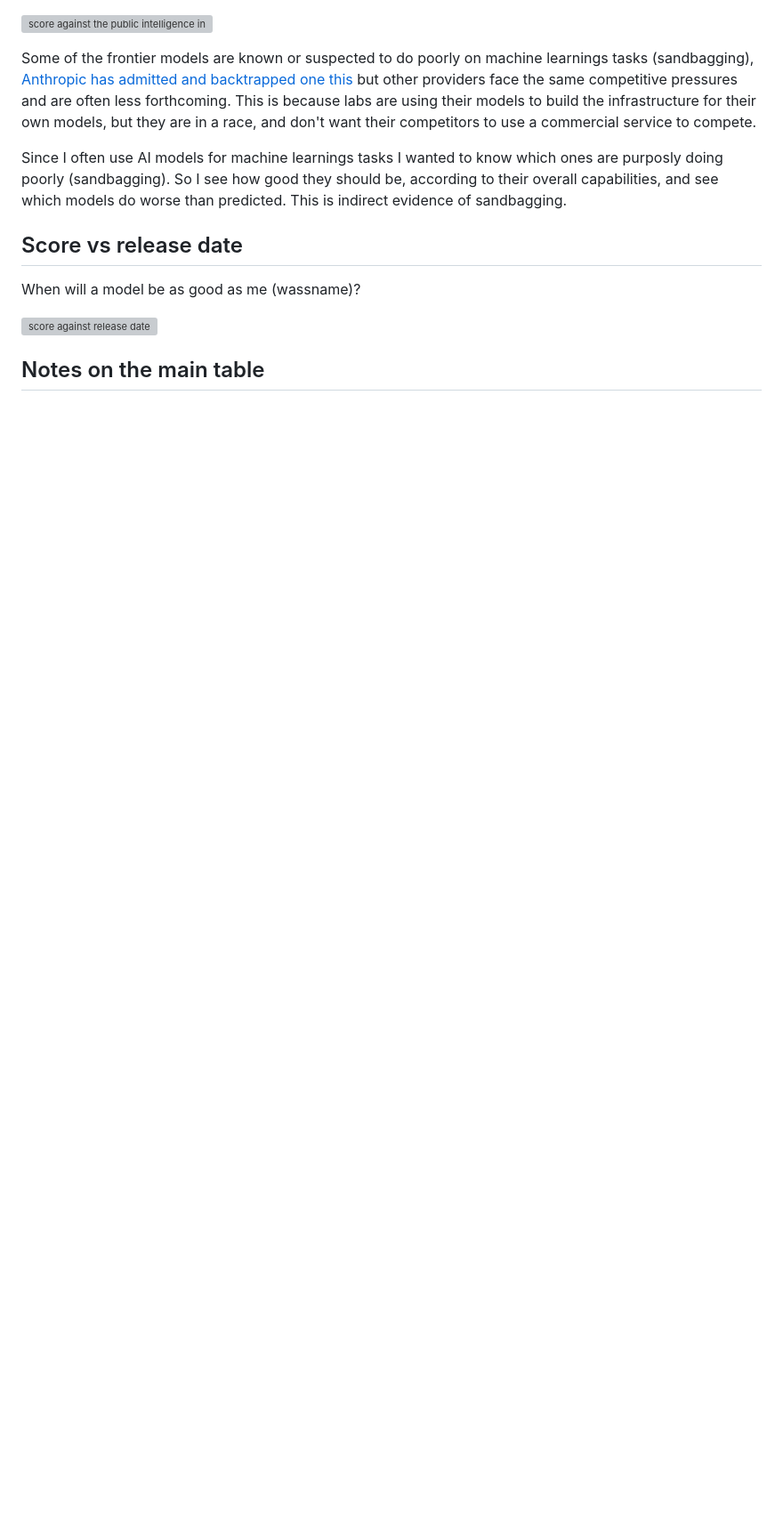
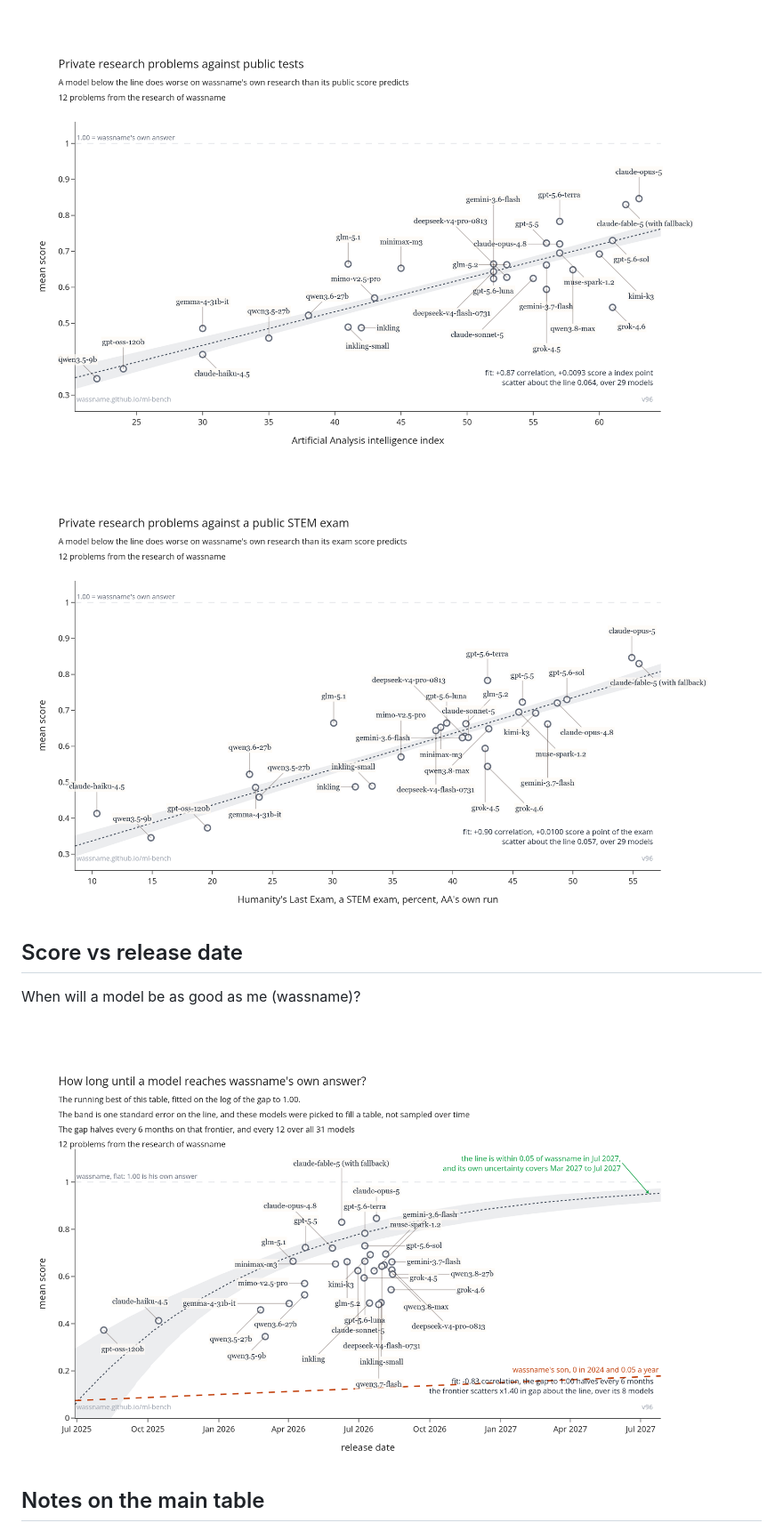
Before and after one commit to wassname/ml-bench, a Markdown page: results.md, the part around the change printed below. Shown: that part at 89% size. GitHub-like rendering; pictures changed too: hle.png (added), sandbagging.png (added), timeline.png (added); blank space fills up the shorter version; grey boxes are pictures that could not be loaded.

```diff
--- a/results.md
+++ b/results.md
@@ -50,9 +84,7 @@ How much does a skill or higher effort increase a models score?
 
 ![score against the public intelligence index](sandbagging.png)
 
-Some of the frontier models are known or suspected to do poorly on machine learnings tasks (sandbagging), [Anthropic has admitted and backtrapped one this](https://old.reddit.com/r/MachineLearning/comments/1u2tk0i/anthropic_walks_back_policy_on_silent_nerfing_for/) but other providers face the same competitive pressures and are often less forthcoming. This is because labs are using their models to build the infrastructure for their own models, but they are in a race, and don't want their competitors to use a commercial service to compete.
-
-Since I often use AI models for machine learnings tasks I wanted to know which ones are purposly doing poorly (sandbagging). So I see how good they should be, according to their overall capabilities, and see which models do worse than predicted. This is indirect evidence of sandbagging.
+![score against Humanity's Last Exam](hle.png)
 
 ## Score vs release date
 
@@ -60,6 +92,5 @@ When will a model be as good as me (wassname)?
 
 ![score against release date](timeline.png)
 
-
 ## Notes on the main table
 
```
Also changed, not shown: other parts of results.md (+69 -28 lines), pareto.png (added), 2 other files.
